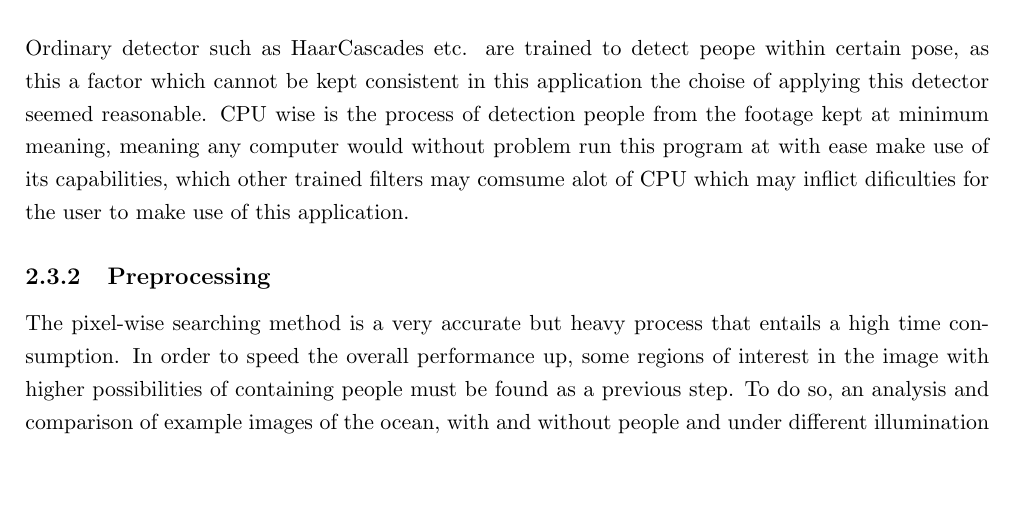
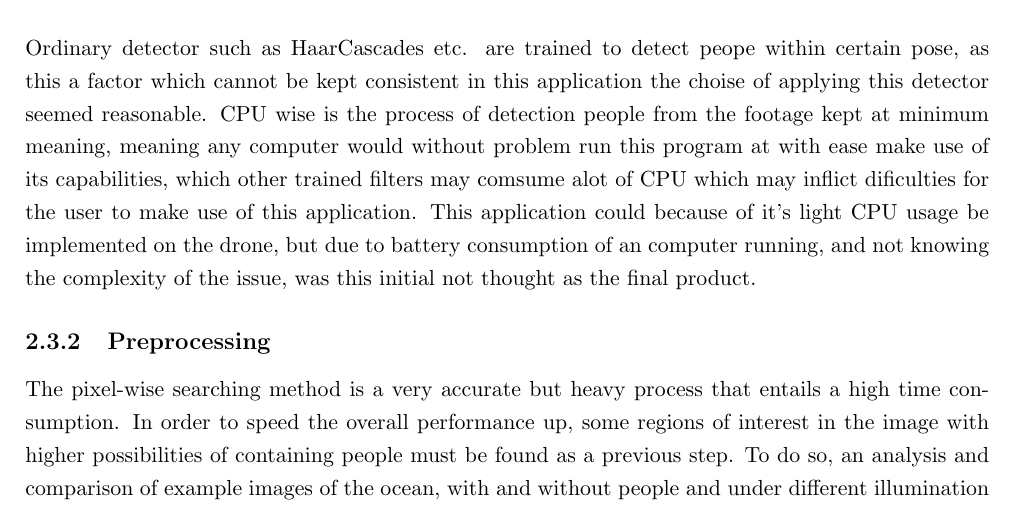
Before and after one commit to madsherlock/SDU-UAS-15-Group1-Report, a LaTeX thesis (Main.tex, which reads Vision.tex): part of page 16 of 23, cut so that both start at the same text, the shorter picture padded with empty space. Compiled offline with pdfLaTeX.

Commit message:
Possible onboard implementations.

```diff
--- a/Vision.tex
+++ b/Vision.tex
@@ -99,7 +99,7 @@ The filter is applied after input has been binary segmented and  ROI's of the wh
         \label{fig:responsemap}
         \caption{Response map of the  detected ROI}
 \end{figure}
-Ordinary detector such as HaarCascades etc. are trained to detect peope within certain pose, as this a factor which cannot be kept consistent in this application the choise  of applying this detector seemed reasonable. CPU wise is the process of detection people from the footage kept at minimum meaning, meaning any computer would without problem run this program at with ease make use of its capabilities, which other trained filters may comsume alot of CPU which may inflict dificulties for the user to make use of this application.
+Ordinary detector such as HaarCascades etc. are trained to detect peope within certain pose, as this a factor which cannot be kept consistent in this application the choise  of applying this detector seemed reasonable. CPU wise is the process of detection people from the footage kept at minimum meaning, meaning any computer would without problem run this program at with ease make use of its capabilities, which other trained filters may comsume alot of CPU which may inflict dificulties for the user to make use of this application.  This application could because of it's light CPU usage be implemented on the drone, but due to battery consumption of an computer running,  and not knowing the complexity of the issue, was this initial not thought as the final product.
 
 
 \subsection{Preprocessing}
```
